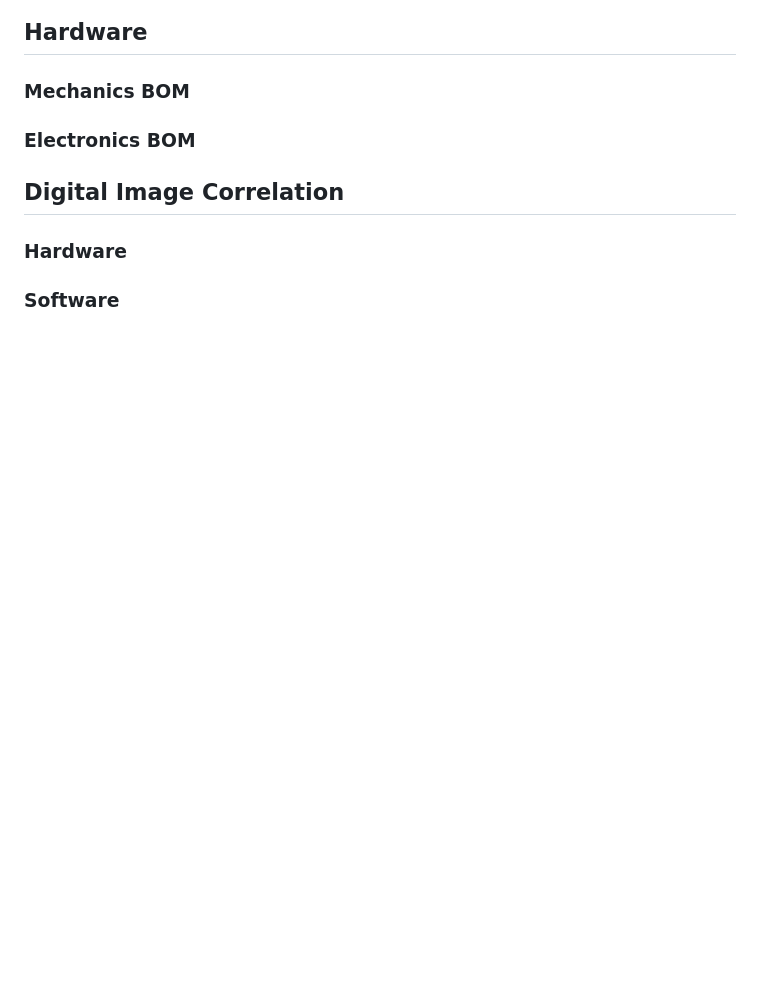
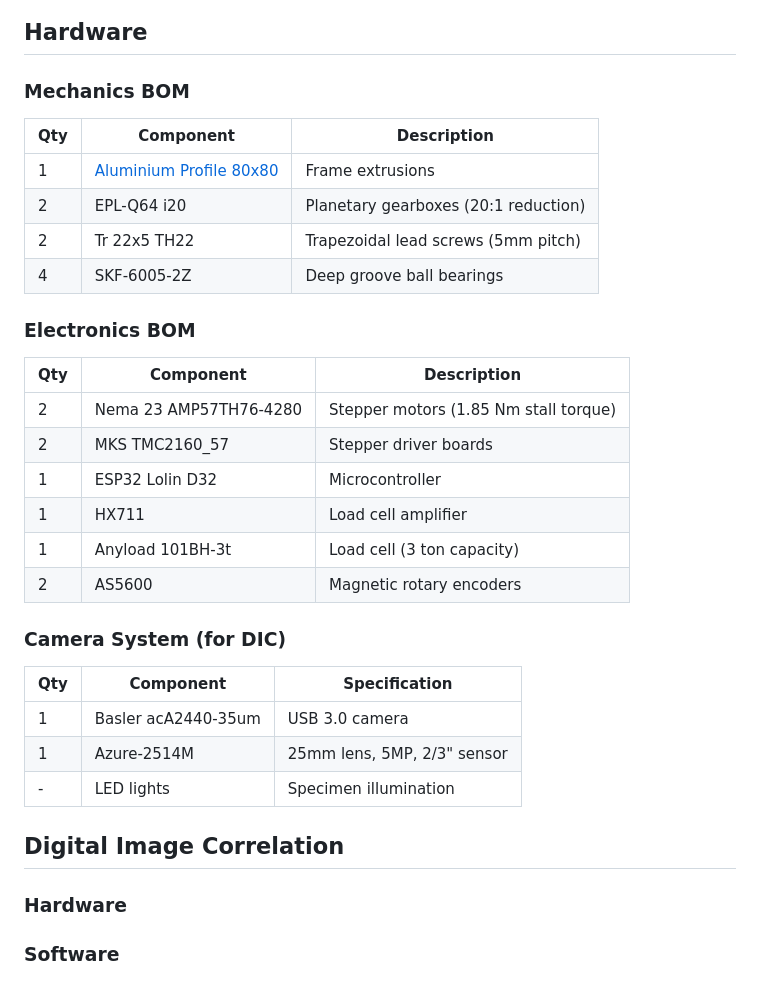
Before and after one commit to cenmir/UTM, a Markdown page: README.md, the part around the change. Rendered like a GitHub page; blank space fills up the shorter version.

```diff
--- a/README.md
+++ b/README.md
@@ -22,7 +22,31 @@ The software is written for Matlab currently.
 
 ### Mechanics BOM
 
+| Qty | Component | Description |
+|-----|-----------|-------------|
+| 1 | [Aluminium Profile 80x80](https://www.alucon.se/product/aluminiumprofil-80x80-basic-t-spar-8-1-mm) | Frame extrusions |
+| 2 | EPL-Q64 i20 | Planetary gearboxes (20:1 reduction) |
+| 2 | Tr 22x5 TH22 | Trapezoidal lead screws (5mm pitch) |
+| 4 | SKF-6005-2Z | Deep groove ball bearings |
+
 ### Electronics BOM
+
+| Qty | Component | Description |
+|-----|-----------|-------------|
+| 2 | Nema 23 AMP57TH76-4280 | Stepper motors (1.85 Nm stall torque) |
+| 2 | MKS TMC2160_57 | Stepper driver boards |
+| 1 | ESP32 Lolin D32 | Microcontroller |
+| 1 | HX711 | Load cell amplifier |
+| 1 | Anyload 101BH-3t | Load cell (3 ton capacity) |
+| 2 | AS5600 | Magnetic rotary encoders |
+
+### Camera System (for DIC)
+
+| Qty | Component | Specification |
+|-----|-----------|---------------|
+| 1 | Basler acA2440-35um | USB 3.0 camera |
+| 1 | Azure-2514M | 25mm lens, 5MP, 2/3" sensor |
+| - | LED lights | Specimen illumination |
 
 ## Digital Image Correlation
 
```
Also changed, not shown: PROJECT_REQUIREMENTS.md (+13 -4 lines), PROJECT_STATUS.md (+27 -1 lines), graphics/GUI.png (added), graphics/UTM-Dimensions.png (added), graphics/UTM-schematic.png (added), 1 other file.
